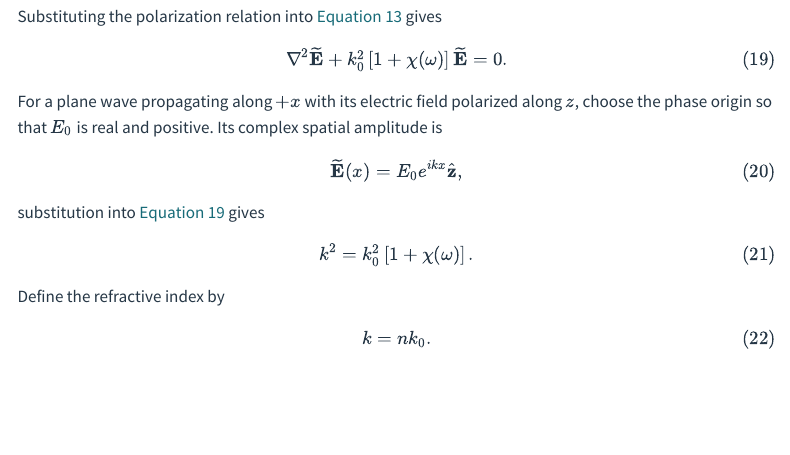
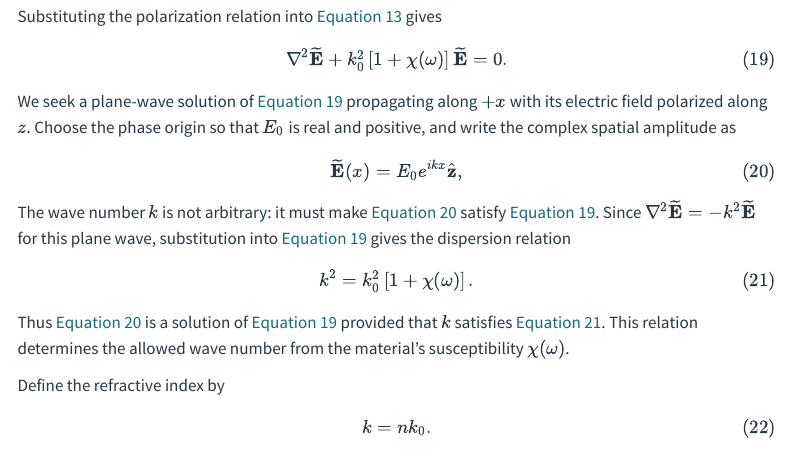
Before and after one commit to beijingchef/Atomic-Physics, a Quarto document (maxwell-equation-approach.qmd): the page in a window 1100 px wide, from 3040 px down. Rendered offline with R 4.5, knitr and Pandoc in place of Quarto, with nearby package versions; menus at the side of the page are left out.

Commit message:
Clarify plane-wave solution and dispersion relation

```diff
--- a/maxwell-equation-approach.qmd
+++ b/maxwell-equation-approach.qmd
@@ -136,17 +136,19 @@ $$
 +k_0^2
 \left[1+\chi(\omega)\right]\widetilde{\mathbf E}=0.
 $$ {#eq-frequency-wave}
-For a plane wave propagating along $+x$ with its electric field polarized along $z$, choose the phase origin so that $E_0$ is real and positive. Its complex spatial amplitude is
+We seek a plane-wave solution of @eq-frequency-wave propagating along $+x$ with its electric field polarized along $z$. Choose the phase origin so that $E_0$ is real and positive, and write the complex spatial amplitude as
 $$
 \widetilde{\mathbf E}(x)
 =E_0e^{ikx}\hat{\mathbf z},
 $$ {#eq-plane-wave}
-substitution into @eq-frequency-wave gives
+The wave number $k$ is not arbitrary: it must make @eq-plane-wave satisfy @eq-frequency-wave. Since $\nabla^2\widetilde{\mathbf E}=-k^2\widetilde{\mathbf E}$ for this plane wave, substitution into @eq-frequency-wave gives the dispersion relation
 $$
 k^2
 =k_0^2
 \left[1+\chi(\omega)\right].
 $$ {#eq-dispersion-k}
+
+Thus @eq-plane-wave is a solution of @eq-frequency-wave provided that $k$ satisfies @eq-dispersion-k. This relation determines the allowed wave number from the material's susceptibility $\chi(\omega)$.
 
 Define the refractive index by
 $$
```
